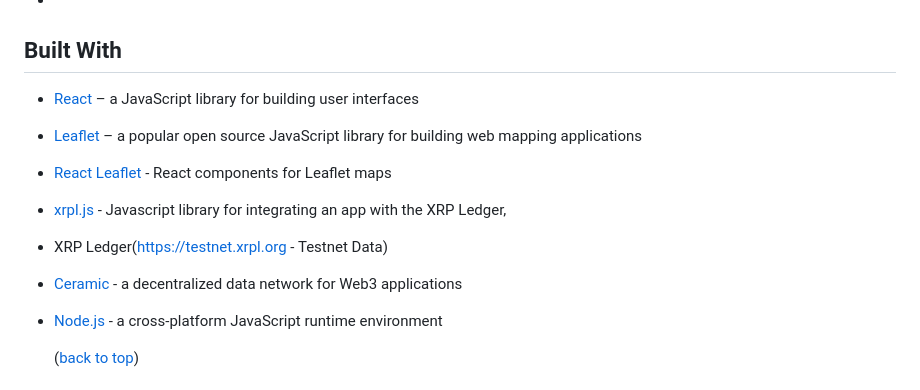
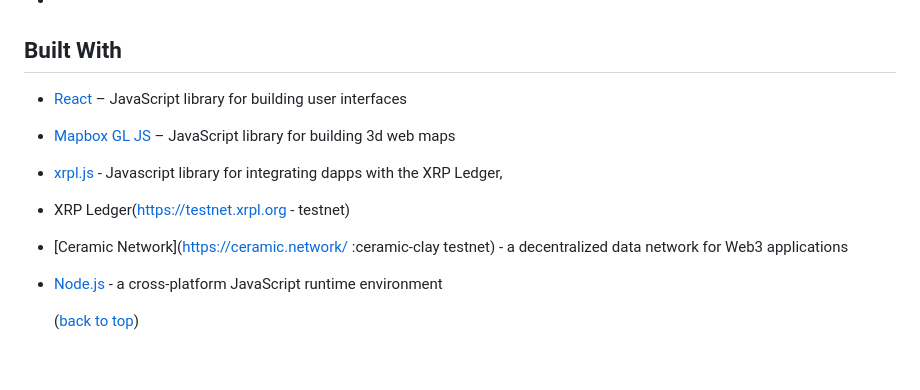
Before and after one commit to FieldBoss/metascapes, a Markdown page: README.md, the part around the change. Rendered like a GitHub page; blank space fills up the shorter version.

```diff
--- a/README.md
+++ b/README.md
@@ -70,12 +70,11 @@ Next Steps
 *
 Built With
 ----------
-*   [React](https://reactjs.org/) – a JavaScript library for building user interfaces
-*   [Leaflet](https://leafletjs.com/) – a popular open source JavaScript library for building web mapping applications
-*   [React Leaflet](https://react-leaflet.js.org/) - React components for Leaflet maps
-*   [xrpl.js](https://xrpl.org/) - Javascript library for integrating an app with the XRP Ledger,
-*   XRP Ledger([https://testnet.xrpl.org](https://testnet.xrpl.org/) - Testnet Data)
-*   [Ceramic](https://ceramic.network/) - a decentralized data network for Web3 applications
+*   [React](https://reactjs.org/) – JavaScript library for building user interfaces
+*   [Mapbox GL JS](https://mapbox.com/) – JavaScript library for building 3d web maps
+*   [xrpl.js](https://xrpl.org/) - Javascript library for integrating dapps with the XRP Ledger,
+*   XRP Ledger([https://testnet.xrpl.org](https://testnet.xrpl.org/) - testnet)
+*   [Ceramic Network](https://ceramic.network/ :ceramic-clay testnet) - a decentralized data network for Web3 applications
 *   [Node.js](https://nodejs.org/en/) - a cross-platform JavaScript runtime environment
 
     ([back to top](#top))
```
